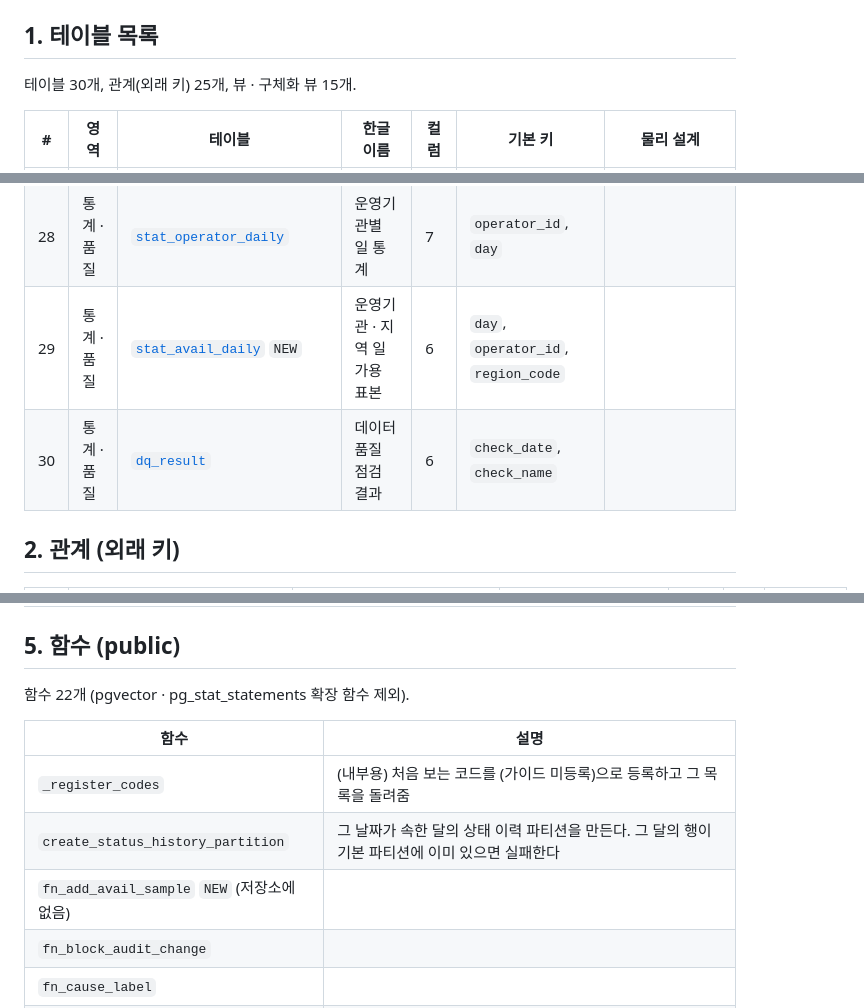
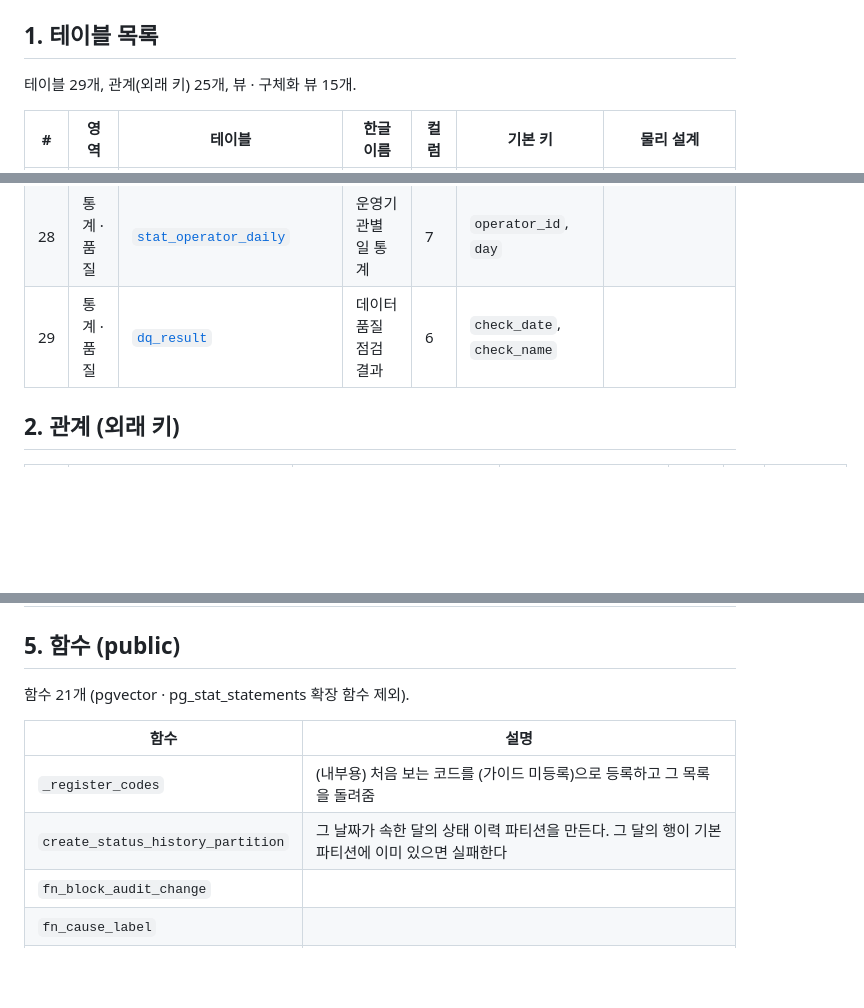
Before and after one commit to raspberry-2jo/chargeops, a Markdown page: docs/db/table-definitions.md, 3 parts joined by grey strips. Rendered like a GitHub page; blank space fills up the shorter version.

```diff
--- a/docs/db/table-definitions.md
+++ b/docs/db/table-definitions.md
@@ -33,7 +33,7 @@
 
 ## 1. 테이블 목록
 
-테이블 30개, 관계(외래 키) 25개, 뷰 · 구체화 뷰 15개.
+테이블 29개, 관계(외래 키) 25개, 뷰 · 구체화 뷰 15개.
 
 | # | 영역 | 테이블 | 한글 이름 | 컬럼 | 기본 키 | 물리 설계 |
 |---|---|---|---|---|---|---|
@@ -65,8 +65,7 @@
 | 26 | 이상 징후 · AI | [`incident_embedding`](#incident_embedding) | 장애 임베딩 | 3 | `incident_id` |  |
 | 27 | 통계 · 품질 | [`stat_scope`](#stat_scope) | 통계 대상 범위 | 2 | `region_code` |  |
 | 28 | 통계 · 품질 | [`stat_operator_daily`](#stat_operator_daily) | 운영기관별 일 통계 | 7 | `operator_id`, `day` |  |
-| 29 | 통계 · 품질 | [`stat_avail_daily`](#stat_avail_daily) `NEW` | 운영기관 · 지역 일 가용 표본 | 6 | `day`, `operator_id`, `region_code` |  |
-| 30 | 통계 · 품질 | [`dq_result`](#dq_result) | 데이터 품질 점검 결과 | 6 | `check_date`, `check_name` |  |
+| 29 | 통계 · 품질 | [`dq_result`](#dq_result) | 데이터 품질 점검 결과 | 6 | `check_date`, `check_name` |  |
 
 ## 2. 관계 (외래 키)
 
@@ -688,13 +674,12 @@
 
 ## 5. 함수 (public)
 
-함수 22개 (pgvector · pg_stat_statements 확장 함수 제외).
+함수 21개 (pgvector · pg_stat_statements 확장 함수 제외).
 
 | 함수 | 설명 |
 |---|---|
 | `_register_codes` | (내부용) 처음 보는 코드를 (가이드 미등록)으로 등록하고 그 목록을 돌려줌 |
 | `create_status_history_partition` | 그 날짜가 속한 달의 상태 이력 파티션을 만든다. 그 달의 행이 기본 파티션에 이미 있으면 실패한다 |
-| `fn_add_avail_sample` `NEW` (저장소에 없음) |  |
 | `fn_block_audit_change` |  |
 | `fn_cause_label` |  |
 | `fn_detect_anomaly` | 이상 징후 감지 (1분마다). SECURITY DEFINER: app_reader 가 실행만 할 수 있게 |
```
Also changed, not shown: other parts of docs/db/table-definitions.md (+2 -15 lines), docs/db/erd/v12_01_map.png, docs/db/erd/v12_02_logical.png, docs/db/erd/v12_06_phys_ai_stats.png.
